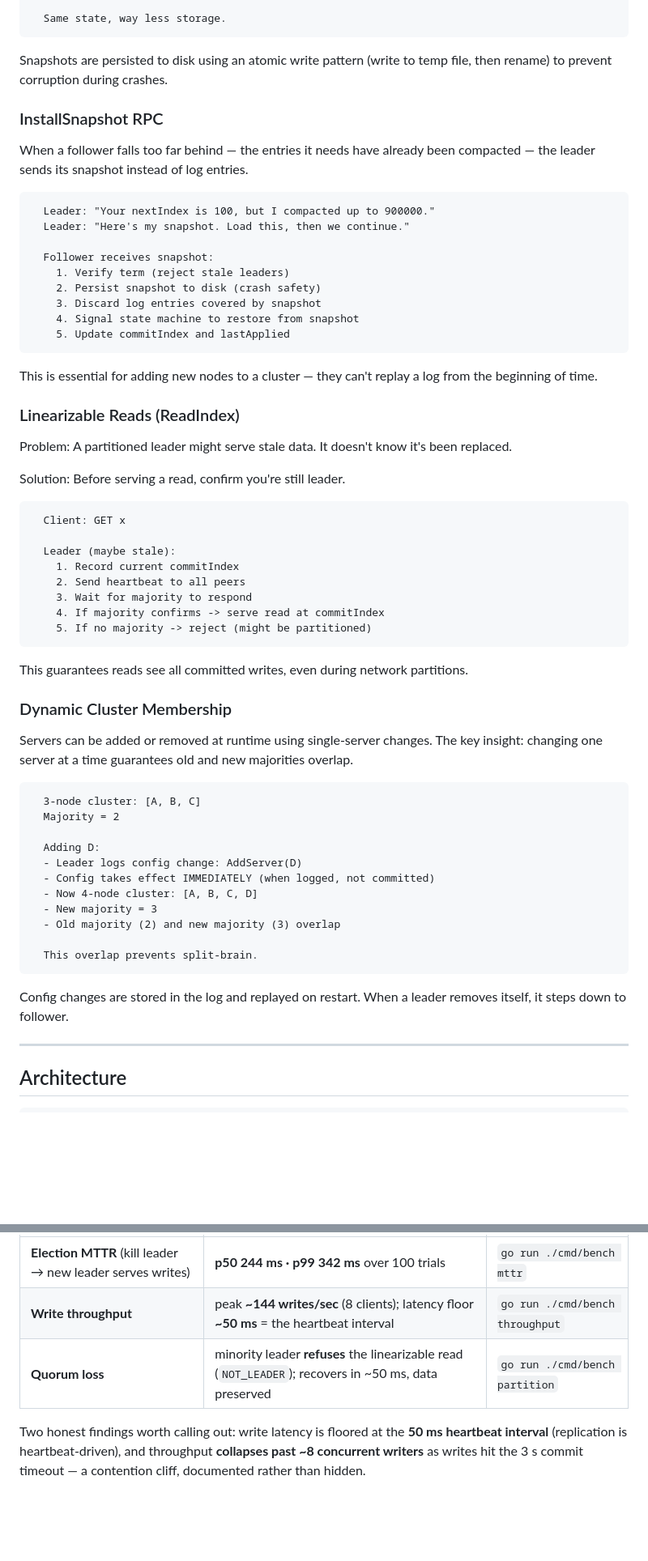
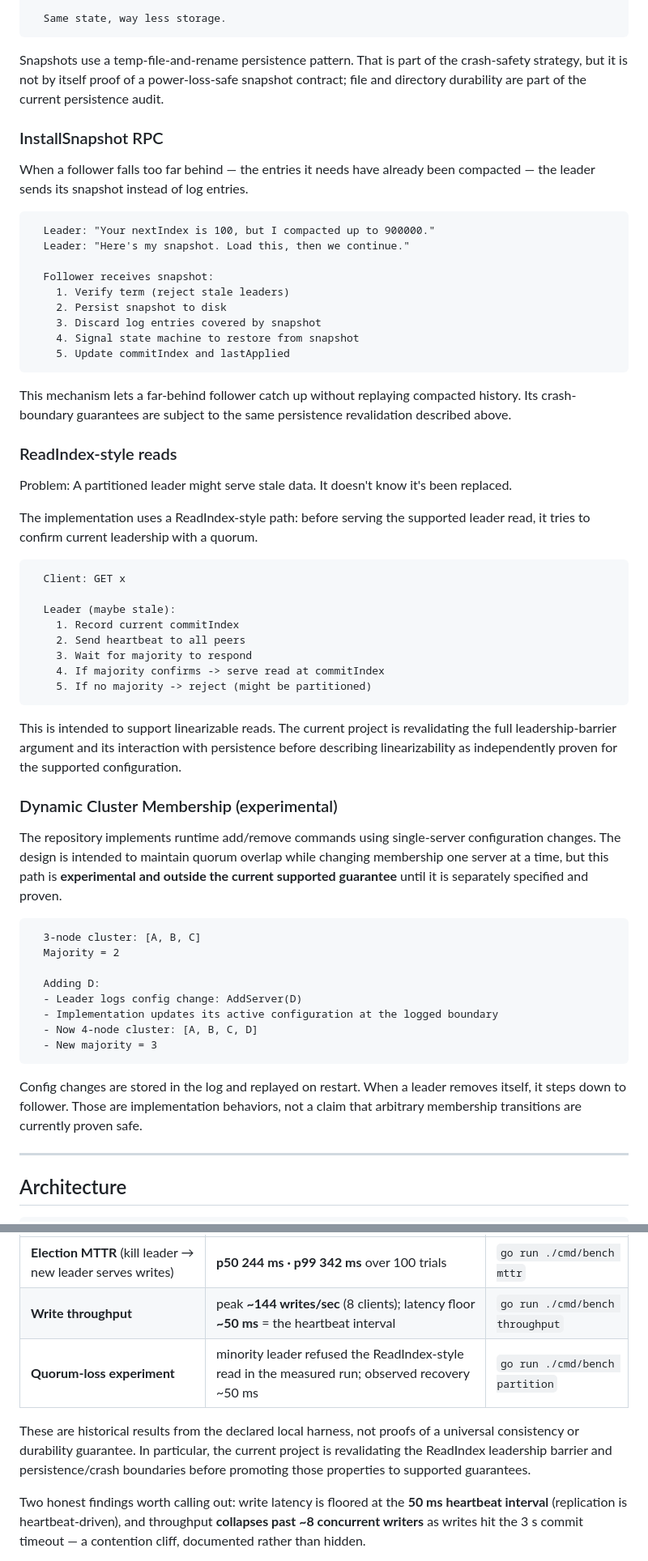
Before and after one commit to G1DO/raft-kv, a Markdown page: README.md, 2 parts joined by grey strips. Shown at 81% size. GitHub-like rendering; blank space fills up the shorter version.

````diff
--- a/README.md
+++ b/README.md
@@ -165,7 +177,7 @@ Logs grow forever. After a while, you don't want to store every command since th
   Same state, way less storage.
 ```
 
-Snapshots are persisted to disk using an atomic write pattern (write to temp file, then rename) to prevent corruption during crashes.
+Snapshots use a temp-file-and-rename persistence pattern. That is part of the crash-safety strategy, but it is not by itself proof of a power-loss-safe snapshot contract; file and directory durability are part of the current persistence audit.
 
 ### InstallSnapshot RPC
 
@@ -177,19 +189,19 @@ When a follower falls too far behind — the entries it needs have already been
 
   Follower receives snapshot:
     1. Verify term (reject stale leaders)
-    2. Persist snapshot to disk (crash safety)
+    2. Persist snapshot to disk
     3. Discard log entries covered by snapshot
     4. Signal state machine to restore from snapshot
     5. Update commitIndex and lastApplied
 ```
 
-This is essential for adding new nodes to a cluster — they can't replay a log from the beginning of time.
+This mechanism lets a far-behind follower catch up without replaying compacted history. Its crash-boundary guarantees are subject to the same persistence revalidation described above.
 
-### Linearizable Reads (ReadIndex)
+### ReadIndex-style reads
 
 Problem: A partitioned leader might serve stale data. It doesn't know it's been replaced.
 
-Solution: Before serving a read, confirm you're still leader.
+The implementation uses a ReadIndex-style path: before serving the supported leader read, it tries to confirm current leadership with a quorum.
 
 ```
   Client: GET x
@@ -202,11 +214,11 @@ Solution: Before serving a read, confirm you're still leader.
     5. If no majority -> reject (might be partitioned)
 ```
 
-This guarantees reads see all committed writes, even during network partitions.
+This is intended to support linearizable reads. The current project is revalidating the full leadership-barrier argument and its interaction with persistence before describing linearizability as independently proven for the supported configuration.
 
-### Dynamic Cluster Membership
+### Dynamic Cluster Membership (experimental)
 
-Servers can be added or removed at runtime using single-server changes. The key insight: changing one server at a time guarantees old and new majorities overlap.
+The repository implements runtime add/remove commands using single-server configuration changes. The design is intended to maintain quorum overlap while changing membership one server at a time, but this path is **experimental and outside the current supported guarantee** until it is separately specified and proven.
 
 ```
   3-node cluster: [A, B, C]
@@ -214,15 +226,12 @@ Servers can be added or removed at runtime using single-server changes. The key
 
   Adding D:
   - Leader logs config change: AddServer(D)
-  - Config takes effect IMMEDIATELY (when logged, not committed)
+  - Implementation updates its active configuration at the logged boundary
   - Now 4-node cluster: [A, B, C, D]
   - New majority = 3
-  - Old majority (2) and new majority (3) overlap
-
-  This overlap prevents split-brain.
 ```
 
-Config changes are stored in the log and replayed on restart. When a leader removes itself, it steps down to follower.
+Config changes are stored in the log and replayed on restart. When a leader removes itself, it steps down to follower. Those are implementation behaviors, not a claim that arbitrary membership transitions are currently proven safe.
 
 ---
 
@@ -607,7 +614,12 @@ loopback numbers — the point is the *shape*, not datacenter figures.
 |---|---|---|
 | **Election MTTR** (kill leader → new leader serves writes) | **p50 244 ms · p99 342 ms** over 100 trials | `go run ./cmd/bench mttr` |
 | **Write throughput** | peak **~144 writes/sec** (8 clients); latency floor **~50 ms** = the heartbeat interval | `go run ./cmd/bench throughput` |
-| **Quorum loss** | minority leader **refuses** the linearizable read (`NOT_LEADER`); recovers in ~50 ms, data preserved | `go run ./cmd/bench partition` |
+| **Quorum-loss experiment** | minority leader refused the ReadIndex-style read in the measured run; observed recovery ~50 ms | `go run ./cmd/bench partition` |
+
+These are historical results from the declared local harness, not proofs of a universal
+consistency or durability guarantee. In particular, the current project is revalidating
+the ReadIndex leadership barrier and persistence/crash boundaries before promoting those
+properties to supported guarantees.
 
 Two honest findings worth calling out: write latency is floored at the **50 ms
 heartbeat interval** (replication is heartbeat-driven), and throughput **collapses
````
Also changed, not shown: other parts of README.md (+43 -31 lines).
